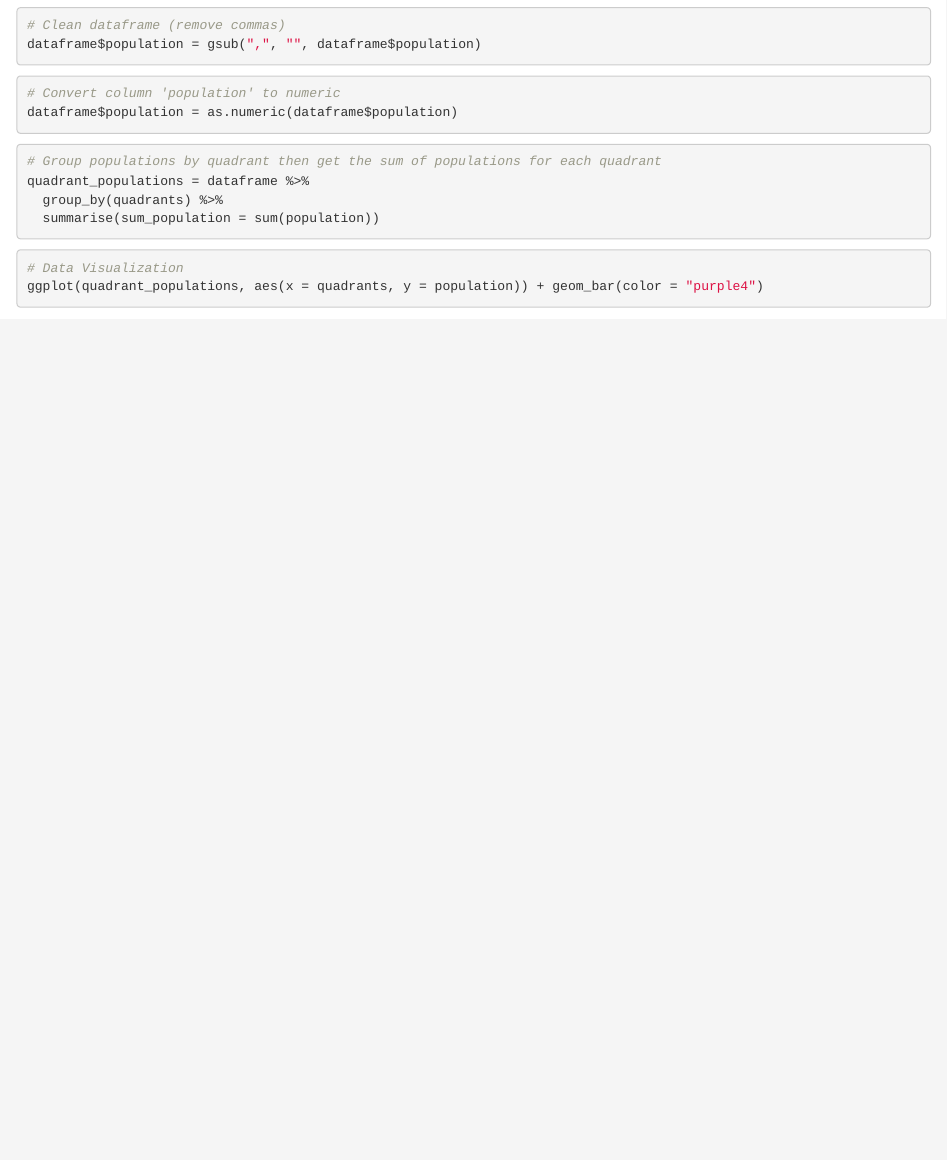
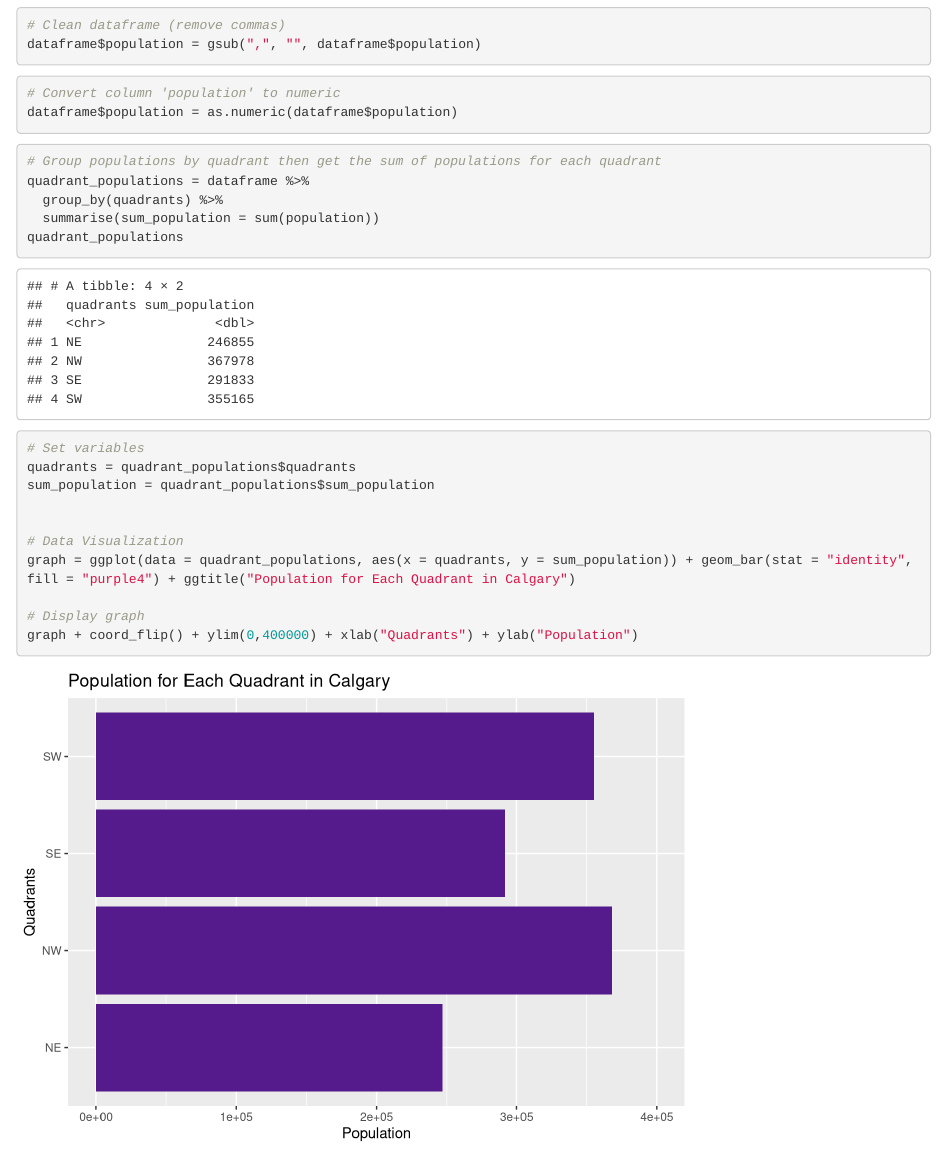
Before and after one commit to doniq-e/Calgary_Population_By_Quadrant, an R Markdown document (population_quad.Rmd): the page in a window 1100 px wide, from 630 px down. Rendered offline with R 4.5, knitr and Pandoc, with nearby package versions; some code elsewhere in the file could not run offline.

Commit message:
Finished data visualization

````diff
--- a/population_quad.Rmd
+++ b/population_quad.Rmd
@@ -43,12 +43,19 @@ dataframe$population = as.numeric(dataframe$population)
 quadrant_populations = dataframe %>%
   group_by(quadrants) %>%
   summarise(sum_population = sum(population))
+quadrant_populations
 ```
 
 
 ```{r}
-# Data Visualization
-ggplot(quadrant_populations, aes(x = quadrants, y = population)) + geom_bar(color = "purple4")
+# Set variables
+quadrants = quadrant_populations$quadrants
+sum_population = quadrant_populations$sum_population
 
 
+# Data Visualization
+graph = ggplot(data = quadrant_populations, aes(x = quadrants, y = sum_population)) + geom_bar(stat = "identity", fill = "purple4") + ggtitle("Population for Each Quadrant in Calgary")
+
+# Display graph
+graph + coord_flip() + ylim(0,400000) + xlab("Quadrants") + ylab("Population")
 ```
````
Also changed, not shown: population_quad.Rmd (18 more changed lines).
